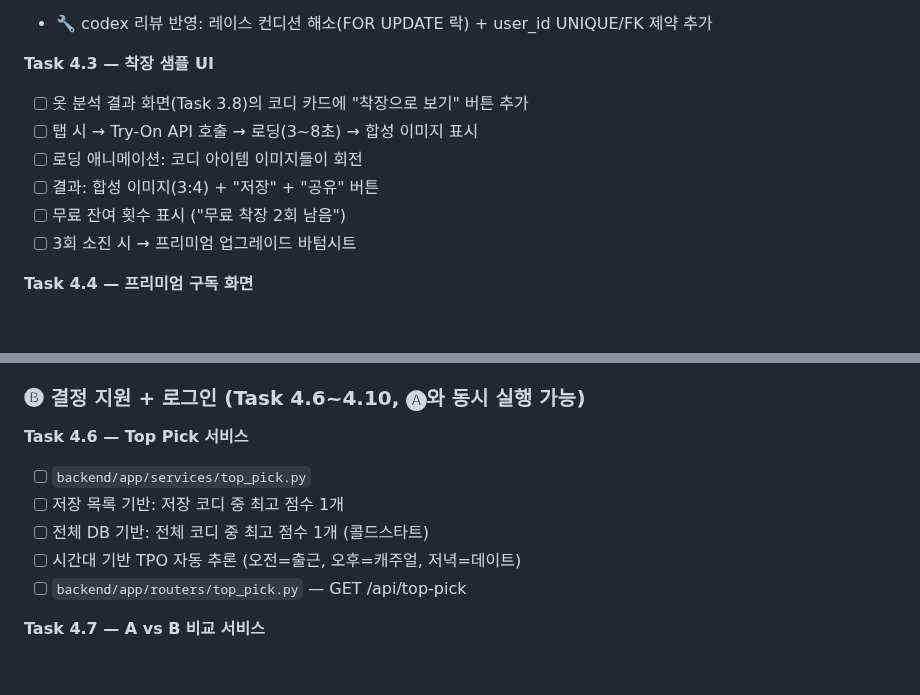
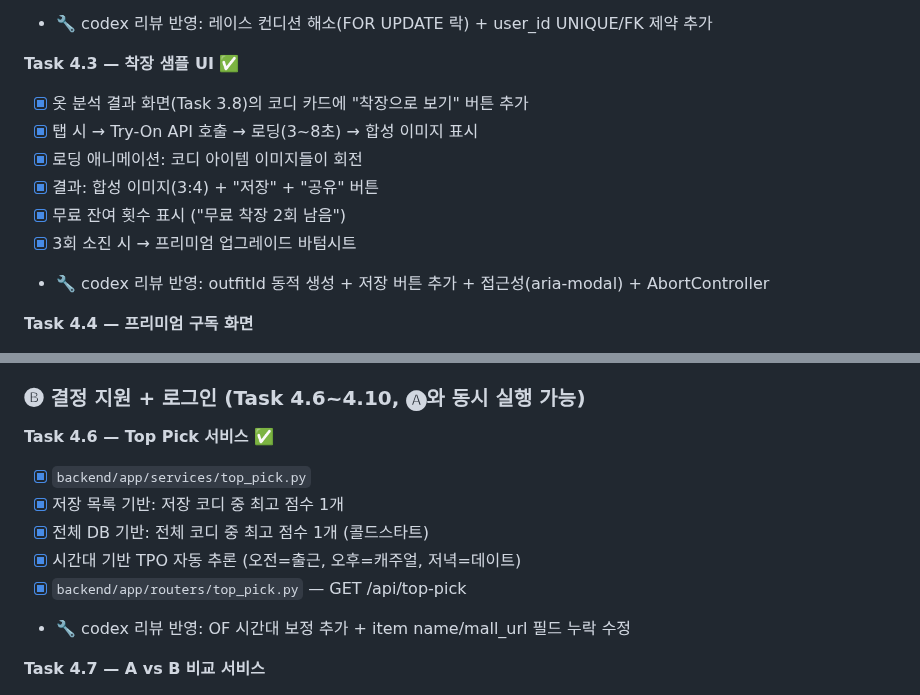
Before and after one commit to 2000silpeed/colorfit, a Markdown page: TASK.md, 2 parts joined by grey strips. GitHub-like rendering; blank space fills up the shorter version.

Commit message:
chore: Task 4.3 완료 체크
Co-Authored-By: Claude Opus 4.6 (1M context) <noreply@anthropic.com>

```diff
--- a/TASK.md
+++ b/TASK.md
@@ -547,13 +547,14 @@ W5 ─── 단독 실행 (통합 작업)
 - [x] API 미들웨어로 체크 (check_and_increment 원자적 처리)
 - 🔧 codex 리뷰 반영: 레이스 컨디션 해소(FOR UPDATE 락) + user_id UNIQUE/FK 제약 추가
 
-**Task 4.3 — 착장 샘플 UI**
-- [ ] 옷 분석 결과 화면(Task 3.8)의 코디 카드에 "착장으로 보기" 버튼 추가
-- [ ] 탭 시 → Try-On API 호출 → 로딩(3~8초) → 합성 이미지 표시
-- [ ] 로딩 애니메이션: 코디 아이템 이미지들이 회전
-- [ ] 결과: 합성 이미지(3:4) + "저장" + "공유" 버튼
-- [ ] 무료 잔여 횟수 표시 ("무료 착장 2회 남음")
-- [ ] 3회 소진 시 → 프리미엄 업그레이드 바텀시트
+**Task 4.3 — 착장 샘플 UI** ✅
+- [x] 옷 분석 결과 화면(Task 3.8)의 코디 카드에 "착장으로 보기" 버튼 추가
+- [x] 탭 시 → Try-On API 호출 → 로딩(3~8초) → 합성 이미지 표시
+- [x] 로딩 애니메이션: 코디 아이템 이미지들이 회전
+- [x] 결과: 합성 이미지(3:4) + "저장" + "공유" 버튼
+- [x] 무료 잔여 횟수 표시 ("무료 착장 2회 남음")
+- [x] 3회 소진 시 → 프리미엄 업그레이드 바텀시트
+- 🔧 codex 리뷰 반영: outfitId 동적 생성 + 저장 버튼 추가 + 접근성(aria-modal) + AbortController
 
 **Task 4.4 — 프리미엄 구독 화면**
 - [ ] `frontend/app/premium/page.tsx`
@@ -570,12 +571,13 @@ W5 ─── 단독 실행 (통합 작업)
 
 ### 🅑 결정 지원 + 로그인 (Task 4.6~4.10, 🅐와 동시 실행 가능)
 
-**Task 4.6 — Top Pick 서비스**
-- [ ] `backend/app/services/top_pick.py`
-- [ ] 저장 목록 기반: 저장 코디 중 최고 점수 1개
-- [ ] 전체 DB 기반: 전체 코디 중 최고 점수 1개 (콜드스타트)
-- [ ] 시간대 기반 TPO 자동 추론 (오전=출근, 오후=캐주얼, 저녁=데이트)
-- [ ] `backend/app/routers/top_pick.py` — GET /api/top-pick
+**Task 4.6 — Top Pick 서비스** ✅
+- [x] `backend/app/services/top_pick.py`
+- [x] 저장 목록 기반: 저장 코디 중 최고 점수 1개
+- [x] 전체 DB 기반: 전체 코디 중 최고 점수 1개 (콜드스타트)
+- [x] 시간대 기반 TPO 자동 추론 (오전=출근, 오후=캐주얼, 저녁=데이트)
+- [x] `backend/app/routers/top_pick.py` — GET /api/top-pick
+- 🔧 codex 리뷰 반영: OF 시간대 보정 추가 + item name/mall_url 필드 누락 수정
 
 **Task 4.7 — A vs B 비교 서비스**
 - [ ] `backend/app/services/comparator.py`
```
